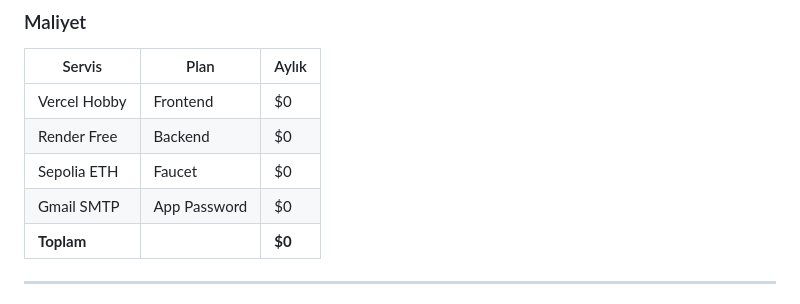
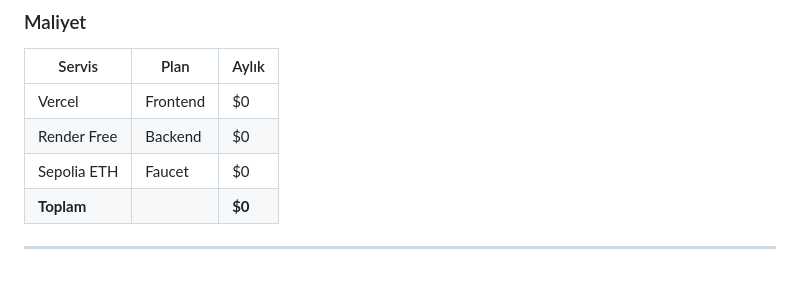
Before and after one commit to MammadliNasimi/OnlineVoting, a Markdown page: README.md, the part around the change. Rendered like a GitHub page.

Commit message:
Update service name from 'Vercel Hobby' to 'Vercel'

```diff
--- a/README.md
+++ b/README.md
@@ -196,10 +196,9 @@ Sistem hâlihazırda canlıdır:
 ### Maliyet
 | Servis | Plan | Aylık |
 |--------|------|-------|
-| Vercel Hobby | Frontend | $0 |
+| Vercel | Frontend | $0 |
 | Render Free | Backend | $0 |
 | Sepolia ETH | Faucet | $0 |
-| Gmail SMTP | App Password | $0 |
 | **Toplam** | | **$0** |
 
 ---
```
